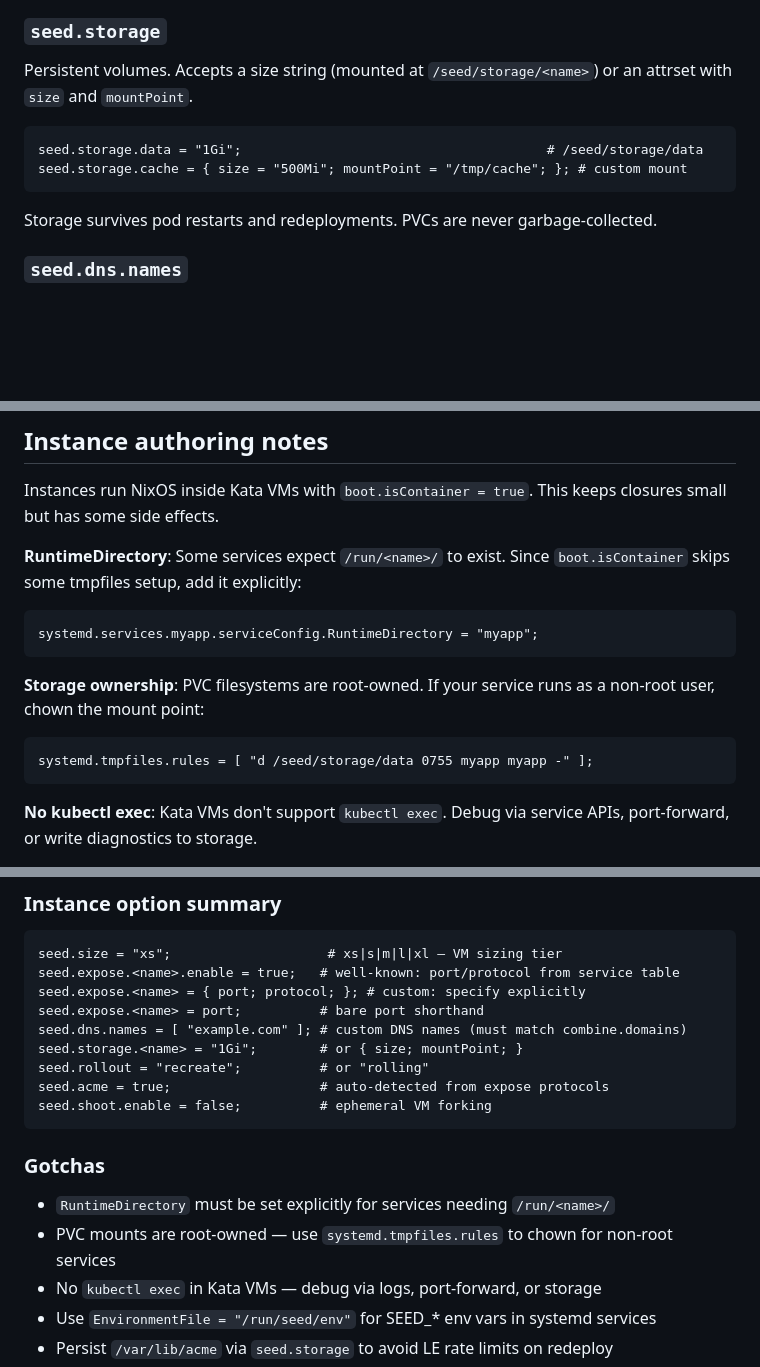
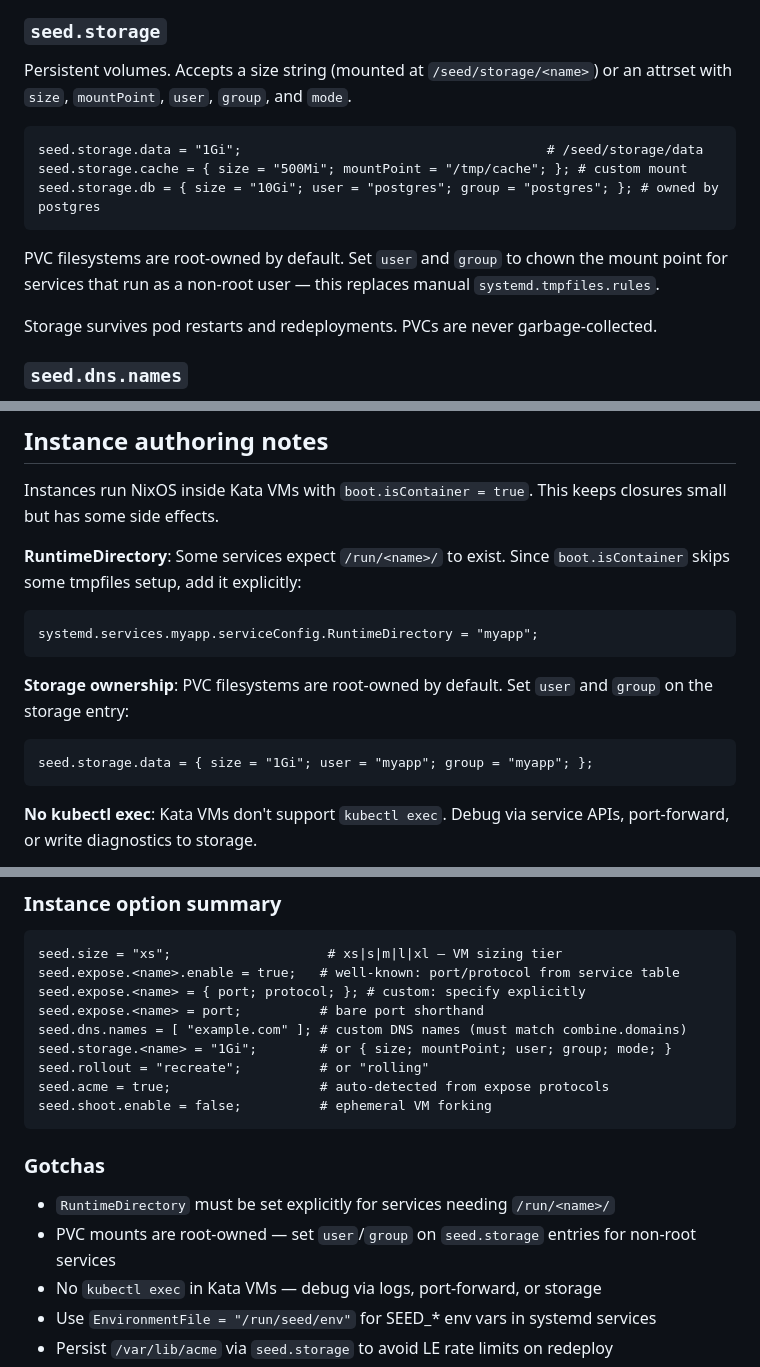
Before and after one commit to loomtex/seed, a Markdown page: README.md, 3 parts joined by grey strips. Rendered like a GitHub page; blank space fills up the shorter version.

Commit message:
docs: document storage user/group/mode options
seed.storage entries support user, group, and mode — replaces manual
systemd.tmpfiles.rules for PVC ownership.

Co-Authored-By: Joshua Perry <josh@6bit.com>

````diff
--- a/README.md
+++ b/README.md
@@ -175,12 +175,15 @@ When the protocol is `http` or `grpc`, the platform injects `SEED_ACME_URL` —
 
 ### `seed.storage`
 
-Persistent volumes. Accepts a size string (mounted at `/seed/storage/<name>`) or an attrset with `size` and `mountPoint`.
+Persistent volumes. Accepts a size string (mounted at `/seed/storage/<name>`) or an attrset with `size`, `mountPoint`, `user`, `group`, and `mode`.
 
 ```nix
 seed.storage.data = "1Gi";                                       # /seed/storage/data
 seed.storage.cache = { size = "500Mi"; mountPoint = "/tmp/cache"; }; # custom mount
+seed.storage.db = { size = "10Gi"; user = "postgres"; group = "postgres"; }; # owned by postgres
 ```
+
+PVC filesystems are root-owned by default. Set `user` and `group` to chown the mount point for services that run as a non-root user — this replaces manual `systemd.tmpfiles.rules`.
 
 Storage survives pod restarts and redeployments. PVCs are never garbage-collected.
 
@@ -522,10 +525,10 @@ Instances run NixOS inside Kata VMs with `boot.isContainer = true`. This keeps c
 systemd.services.myapp.serviceConfig.RuntimeDirectory = "myapp";
 ```
 
-**Storage ownership**: PVC filesystems are root-owned. If your service runs as a non-root user, chown the mount point:
+**Storage ownership**: PVC filesystems are root-owned by default. Set `user` and `group` on the storage entry:
 
 ```nix
-systemd.tmpfiles.rules = [ "d /seed/storage/data 0755 myapp myapp -" ];
+seed.storage.data = { size = "1Gi"; user = "myapp"; group = "myapp"; };
 ```
 
 **No kubectl exec**: Kata VMs don't support `kubectl exec`. Debug via service APIs, port-forward, or write diagnostics to storage.
@@ -863,7 +866,7 @@ seed.expose.<name>.enable = true;   # well-known: port/protocol from service tab
 seed.expose.<name> = { port; protocol; }; # custom: specify explicitly
 seed.expose.<name> = port;          # bare port shorthand
 seed.dns.names = [ "example.com" ]; # custom DNS names (must match combine.domains)
-seed.storage.<name> = "1Gi";        # or { size; mountPoint; }
+seed.storage.<name> = "1Gi";        # or { size; mountPoint; user; group; mode; }
 seed.rollout = "recreate";          # or "rolling"
 seed.acme = true;                   # auto-detected from expose protocols
 seed.shoot.enable = false;          # ephemeral VM forking
@@ -872,7 +875,7 @@ seed.shoot.enable = false;          # ephemeral VM forking
 ### Gotchas
 
 - `RuntimeDirectory` must be set explicitly for services needing `/run/<name>/`
-- PVC mounts are root-owned — use `systemd.tmpfiles.rules` to chown for non-root services
+- PVC mounts are root-owned — set `user`/`group` on `seed.storage` entries for non-root services
 - No `kubectl exec` in Kata VMs — debug via logs, port-forward, or storage
 - Use `EnvironmentFile = "/run/seed/env"` for SEED_* env vars in systemd services
 - Persist `/var/lib/acme` via `seed.storage` to avoid LE rate limits on redeploy
````
